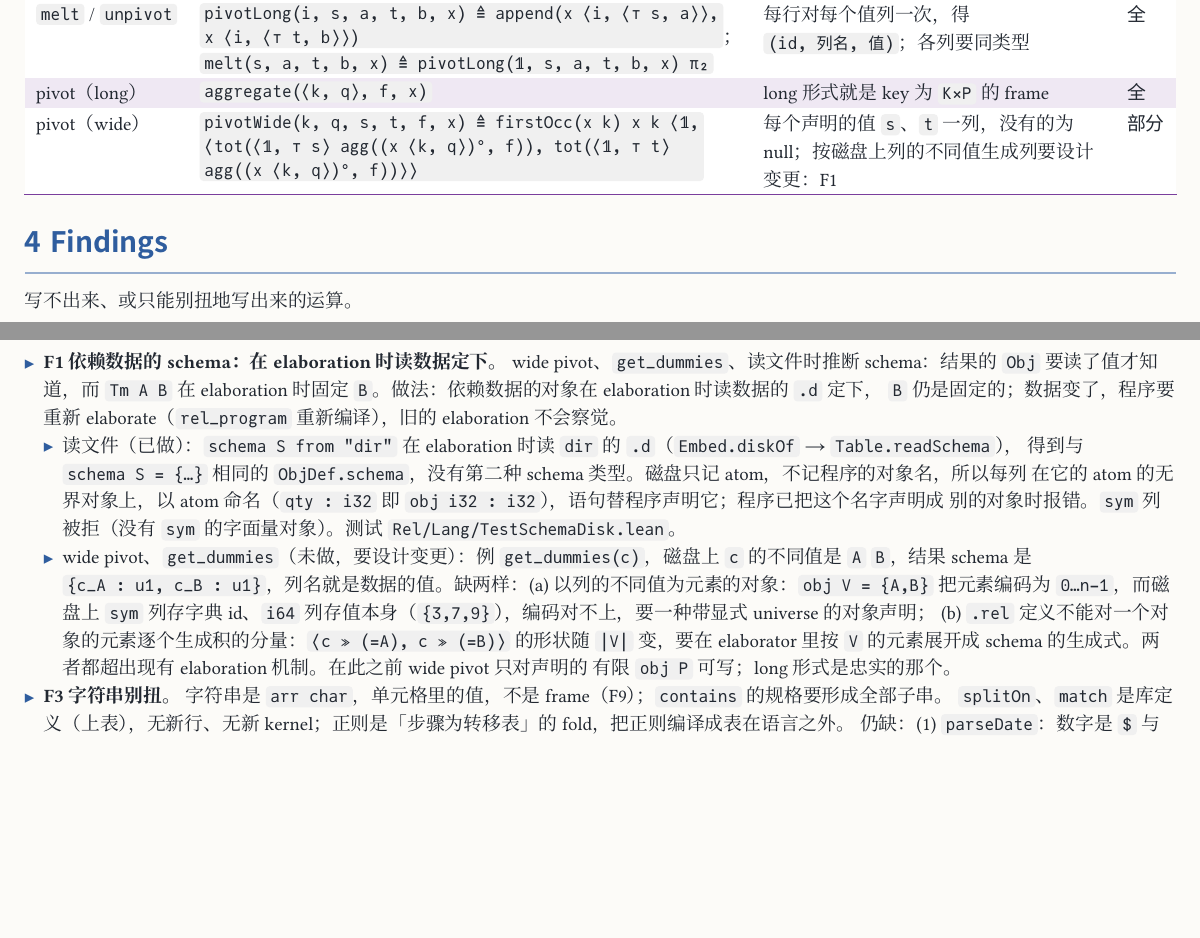
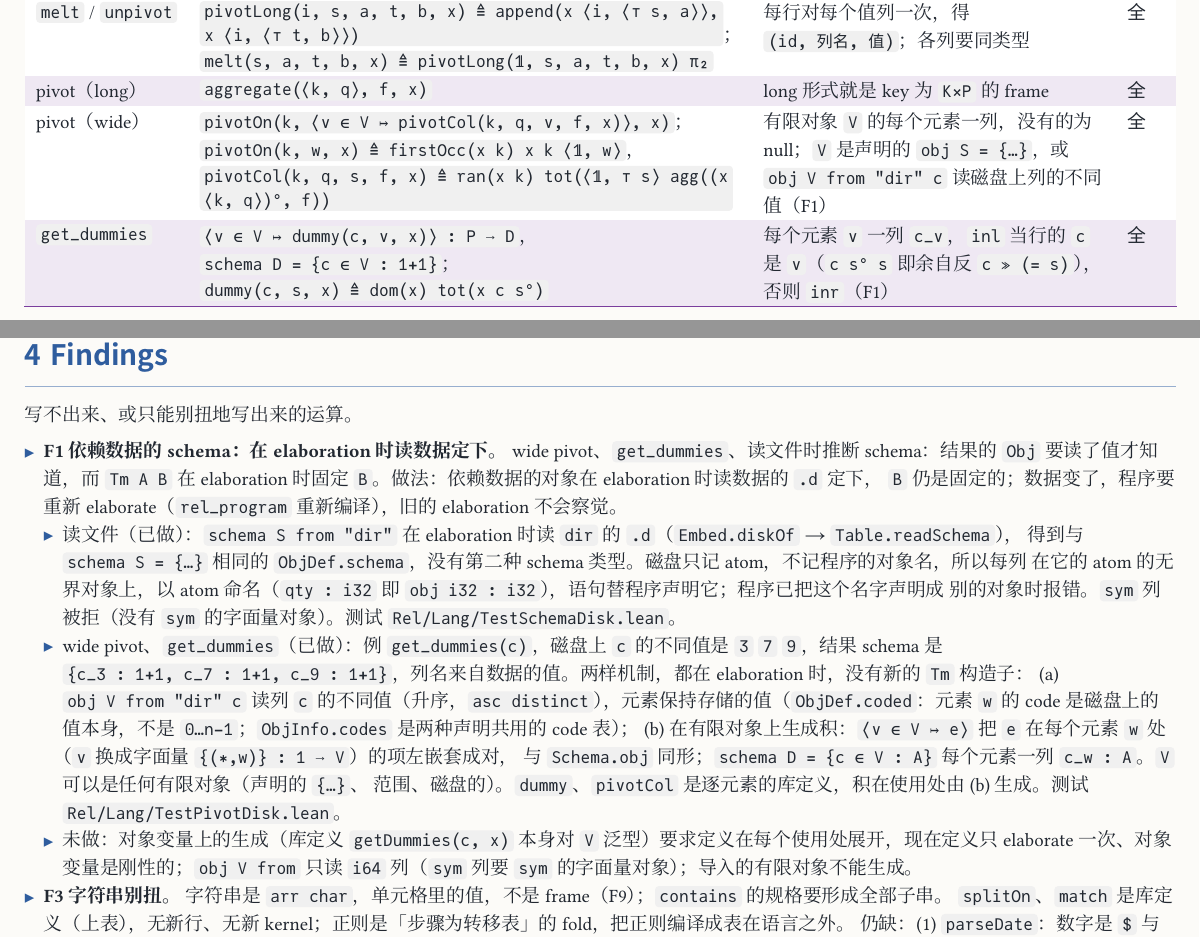
Before and after one commit to co-dh/rel, a Typst document (doc/dataframe-design.zh.typ, which reads PLAN.md): two parts of pages 10 and 11 of 11, joined at a grey line, cut so that both start at the same text, the shorter picture padded with empty space. The pictures show the PDF file doc/dataframe-design.zh.pdf that the author committed with the source.

Commit message:
df-F1b: obj V from dir col (coded elements, stored values as codes); products generated over a finite object (⟨v ∈ V ↦ e⟩, schema D = {c ∈ V : A}); dummy, pivotCol, pivotOn; TestPivotDisk
Co-Authored-By: Claude Opus 5.5 <noreply@anthropic.com>
Claude-Session: https://claude.ai/code/session_01SmYQDUNyrtTaWyTVr5nJq8

```diff
--- a/PLAN.md
+++ b/PLAN.md
@@ -390,9 +390,12 @@ Diff table 的「状态」列：✅ 后面是完成它的步骤；🔄 是部分
   顺序：`Schema` 层及其函数与 P3 无依赖，现在在 master 上做；D.7 的 `.d` 文件是同一个 `Schema` 的磁盘形式（一个来源）。
 - 🔄 df-F1 依赖数据的 schema（`dataframe-design` F1）：第 1 部分已做——`schema S from "dir"` 在 elaboration 时读表目录的
   `.d`（`Embed.diskOf`、`Embed.schemaFrom`、`Table.readSchema`、`Table.objOf?`），`Table.write` 写 `.d`（`textCol`），
-  每列在以其 atom 命名的无界对象上；测试 `Rel/Lang/TestSchemaDisk.lean`。未做：第 2 部分（以列的不同值为元素的对象、
-  按它生成 `pivotWide`/`getDummies` 的 schema）要设计变更，例见 F1；EmitC/native 的输出路径不写 `.d`；`readSide` 不核对
-  `.d` 与声明的 schema。
+  每列在以其 atom 命名的无界对象上；测试 `Rel/Lang/TestSchemaDisk.lean`。第 2 部分已做（df-F1b）：`obj V from "dir" c`
+  （`ObjDef.coded`，元素保持存储的值，`ObjInfo.codes`）；有限对象上的积 `⟨v ∈ V ↦ e⟩` 与 `schema D = {c ∈ V : A}`（在
+  `Grammar.expr`/`Embed.stmt` 里展开，无新 `Tm`）；库定义 `dummy`、`pivotCol`、`pivotOn`（`pivotWide` 改写为它们）；测试
+  `Rel/Lang/TestPivotDisk.lean`。未做：对象变量上的生成（`getDummies(c, x)` 本身对 `V` 泛型，要定义逐使用处展开）；
+  `obj V from` 只读 `i64` 列（`sym` 要字面量对象）；导入的有限对象不能生成；EmitC/native 的输出路径不写 `.d`；`readSide`
+  不核对 `.d` 与声明的 schema。
 - 🔄 D.12 `kseen` 取代 `kdistinct`（owner 2026-11-18 批准；仍是五个 kernel，一个 declaration）：答 `(k, g, first)`，即
   组 id 与首次出现的位置；相等按 `kasc` 的序码（`-0.0 = 0.0`，所有 NaN 是同一个 key）。引擎：直接寻址（范围来自块元数据）
   与有序输入上的 run 检测；宽的无序 key 报可操作的错误（现在没有 hash，只做编码列；非编码 key 是向 owner 的新请求；
--- a/doc/dataframe-design.zh.typ
+++ b/doc/dataframe-design.zh.typ
@@ -333,8 +333,11 @@ next(n, x)        ≜ dom(x) tot(⟨𝟙, ⊤ n⟩plus x)                 行 i
   ([`melt` / `unpivot`], [`pivotLong(i, s, a, t, b, x) ≜ append(x ⟨i, ⟨⊤ s, a⟩⟩, x ⟨i, ⟨⊤ t, b⟩⟩)`；`melt(s, a, t, b, x) ≜ pivotLong(𝟙, s, a, t, b, x) π₂`],
     [每行对每个值列一次，得 `(id, 列名, 值)`；各列要同类型], "full"),
   ([pivot（long）], [`aggregate(⟨k, q⟩, f, x)`], [long 形式就是 key 为 `K×P` 的 frame], "full"),
-  ([pivot（wide）], [`pivotWide(k, q, s, t, f, x) ≜ firstOcc(x k) x k ⟨𝟙, ⟨tot(⟨𝟙, ⊤ s⟩ agg((x ⟨k, q⟩)°, f)), tot(⟨𝟙, ⊤ t⟩ agg((x ⟨k, q⟩)°, f))⟩⟩`],
-    [每个声明的值 `s`、`t` 一列，没有的为 null；按磁盘上列的不同值生成列要设计变更：F1], "part"),
+  ([pivot（wide）], [`pivotOn(k, ⟨v ∈ V ↦ pivotCol(k, q, v, f, x)⟩, x)`；`pivotOn(k, w, x) ≜ firstOcc(x k) x k ⟨𝟙, w⟩`，
+    `pivotCol(k, q, s, f, x) ≜ ran(x k) tot(⟨𝟙, ⊤ s⟩ agg((x ⟨k, q⟩)°, f))`],
+    [有限对象 `V` 的每个元素一列，没有的为 null；`V` 是声明的 `obj S = {…}`，或 `obj V from "dir" c` 读磁盘上列的不同值（F1）], "full"),
+  ([`get_dummies`], [`⟨v ∈ V ↦ dummy(c, v, x)⟩ : P ⟶ D`，`schema D = {c ∈ V : 1+1}`；`dummy(c, s, x) ≜ dom(x) tot(x c s°)`],
+    [每个元素 `v` 一列 `c_v`，`inl` 当行的 `c` 是 `v`（`c s° s` 即余自反 `c ≫ (= s)`），否则 `inr`（F1）], "full"),
 )
 
 == DataHaskell `dataframe` 的导出函数
@@ -363,12 +366,15 @@ next(n, x)        ≜ dom(x) tot(⟨𝟙, ⊤ n⟩plus x)                 行 i
     得到与 `schema S = {…}` 相同的 `ObjDef.schema`，没有第二种 schema 类型。磁盘只记 atom，不记程序的对象名，所以每列
     在它的 atom 的无界对象上，以 atom 命名（`qty : i32` 即 `obj i32 : i32`），语句替程序声明它；程序已把这个名字声明成
     别的对象时报错。`sym` 列被拒（没有 `sym` 的字面量对象）。测试 `Rel/Lang/TestSchemaDisk.lean`。
-  - wide pivot、`get_dummies`（未做，要设计变更）：例 `get_dummies(c)`，磁盘上 `c` 的不同值是 `A` `B`，结果 schema 是
-    `{c_A : u1, c_B : u1}`，列名就是数据的值。缺两样：(a) 以列的不同值为元素的对象：`obj V = {A,B}` 把元素编码为
-    `0…n−1`，而磁盘上 `sym` 列存字典 id、`i64` 列存值本身（`{3,7,9}`），编码对不上，要一种带显式 universe 的对象声明；
-    (b) `.rel` 定义不能对一个对象的元素逐个生成积的分量：`⟨c ≫ (=A), c ≫ (=B)⟩` 的形状随 `|V|` 变，要在
-    elaborator 里按 `V` 的元素展开成 schema 的生成式。两者都超出现有 elaboration 机制。在此之前 wide pivot 只对声明的
-    有限 `obj P` 可写；long 形式是忠实的那个。
+  - wide pivot、`get_dummies`（已做）：例 `get_dummies(c)`，磁盘上 `c` 的不同值是 `3` `7` `9`，结果 schema 是
+    `{c_3 : 1+1, c_7 : 1+1, c_9 : 1+1}`，列名来自数据的值。两样机制，都在 elaboration 时，没有新的 `Tm` 构造子：
+    (a) `obj V from "dir" c` 读列 `c` 的不同值（升序，`asc distinct`），元素保持存储的值（`ObjDef.coded`：元素 `w` 的
+    code 是磁盘上的值本身，不是 `0…n−1`；`ObjInfo.codes` 是两种声明共用的 code 表）；
+    (b) 在有限对象上生成积：`⟨v ∈ V ↦ e⟩` 把 `e` 在每个元素 `w` 处（`v` 换成字面量 `{(∗,w)} : 1 ⟶ V`）的项左嵌套成对，
+    与 `Schema.obj` 同形；`schema D = {c ∈ V : A}` 每个元素一列 `c_w : A`。`V` 可以是任何有限对象（声明的 `{…}`、
+    范围、磁盘的）。`dummy`、`pivotCol` 是逐元素的库定义，积在使用处由 (b) 生成。测试 `Rel/Lang/TestPivotDisk.lean`。
+  - 未做：对象变量上的生成（库定义 `getDummies(c, x)` 本身对 `V` 泛型）要求定义在每个使用处展开，现在定义只 elaborate
+    一次、对象变量是刚性的；`obj V from` 只读 `i64` 列（`sym` 列要 `sym` 的字面量对象）；导入的有限对象不能生成。
 - *F3 字符串别扭。* 字符串是 `arr char`，单元格里的值，不是 frame（F9）；`contains` 的规格要形成全部子串。
   `splitOn`、`match` 是库定义（上表），无新行、无新 kernel；正则是「步骤为转移表」的 fold，把正则编译成表在语言之外。
   仍缺：(1) `parseDate`：数字是 `$` 与 `minus` 的算术、`⦇[0, ⟨π₁ ×10, π₂⟩plus]⦈`，但 `(2024, 1, 15) ↦ 19737` 这条规则只在
```
Also changed, not shown: doc/dataframe-design.zh.pdf, 10 other files.
